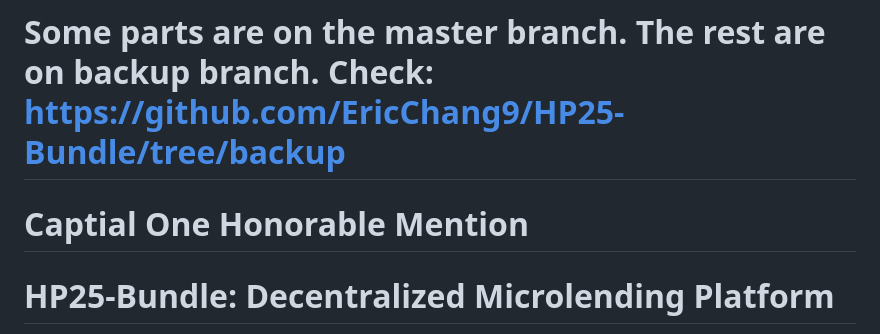
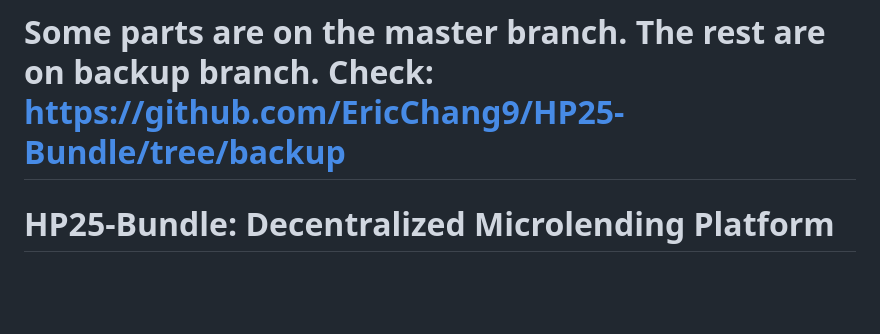
Before and after one commit to xhcarina/HackPrinceton25-Spring-Bundle, a Markdown page: README.md, the part around the change. GitHub-like rendering; blank space fills up the shorter version.

```diff
--- a/README.md
+++ b/README.md
@@ -1,6 +1,4 @@
 # Some parts are on the master branch. The rest are on backup branch. Check: https://github.com/EricChang9/HP25-Bundle/tree/backup
-# Captial One Honorable Mention
-
 
 # HP25-Bundle: Decentralized Microlending Platform
 
```
